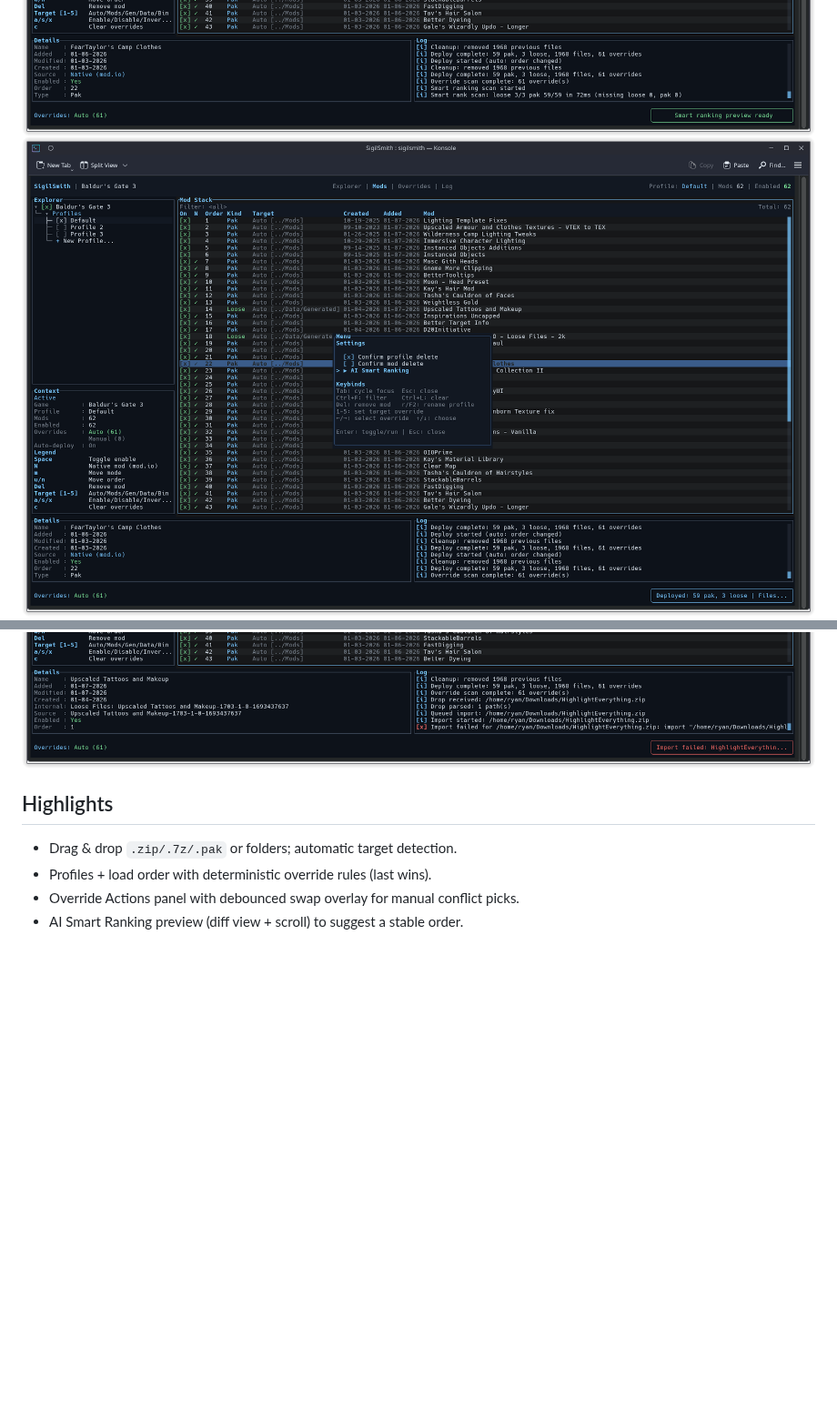
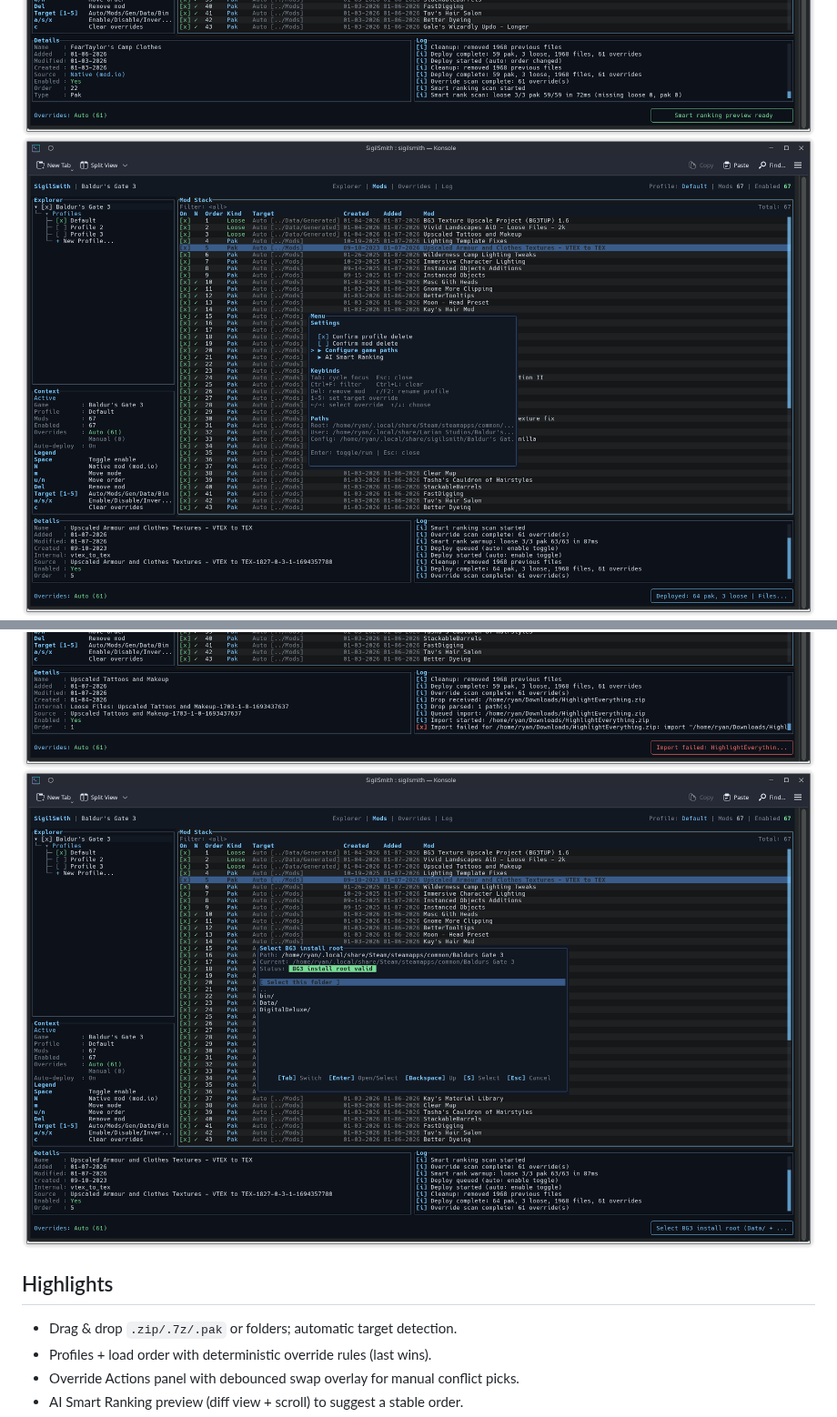
Before and after one commit to Agistaris/SigilSmith, a Markdown page: README.md, 2 parts joined by grey strips. Shown at 91% size. GitHub-like rendering; pictures changed too: docs/05-settings-menu.png, docs/07_directory_select.png (added); blank space fills up the shorter version.

```diff
--- a/README.md
+++ b/README.md
@@ -16,6 +16,7 @@ Multi-game support is coming next via an open adapter template (BG3-first today,
 ![Smart Ranking](docs/04-smart-ranking.png)
 ![Settings](docs/05-settings-menu.png)
 ![Import Toast](docs/06-import-toast.png)
+![Directory Select](docs/07_directory_select.png)
 
 ## Highlights
 
```
Also changed, not shown: docs/release_body.md (+6 -4 lines).
